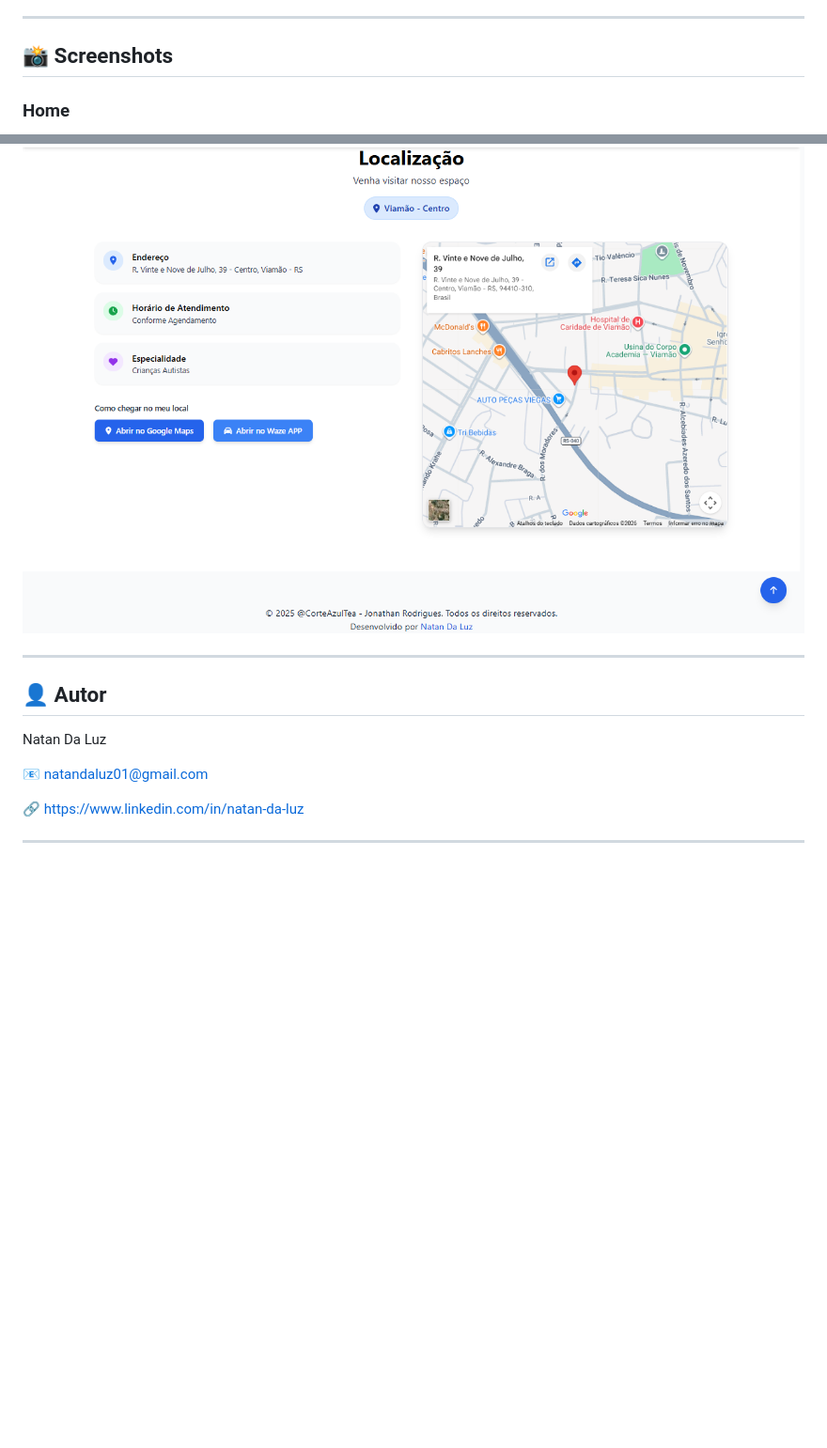
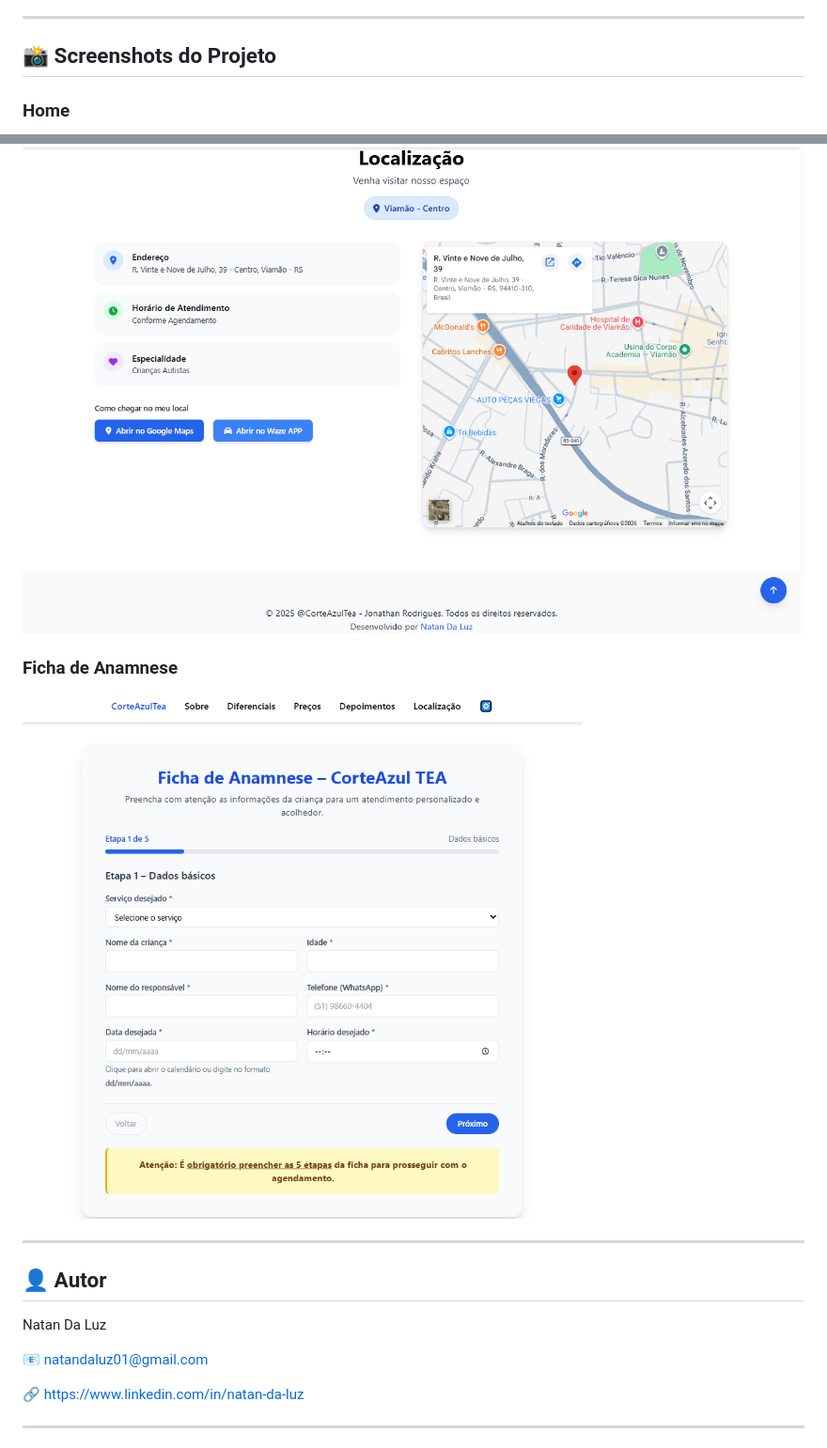
Before and after one commit to NatanLuz/ProjetoCorteAzulTea, a Markdown page: readme.MD, 2 parts joined by grey strips. Shown: that part at 94% size. Drawn GitHub-style; pictures changed too: FichaAnamnese.PNG (added); blank space fills up the shorter version.

Commit message:
Atualiza README com ficha de anamnese e ajustes de script

```diff
--- a/readme.MD
+++ b/readme.MD
@@ -146,7 +146,7 @@ Checklist funcional:
 
 ---
 
-## 📸 Screenshots
+## 📸 Screenshots do Projeto
 
 ### Home
 
@@ -160,6 +160,10 @@ Checklist funcional:
 
 ![Contato](contatocorteazultea.PNG)
 
+### Ficha de Anamnese
+
+![Ficha de Anamnese](FichaAnamnese.PNG)
+
 ---
 
 ## 👤 Autor
@@ -168,7 +172,6 @@ Natan Da Luz
 
 📧 [natandaluz01@gmail.com](mailto:natandaluz01@gmail.com)
 
-
 🔗 https://www.linkedin.com/in/natan-da-luz
 
 ---
```
Also changed, not shown: 1 other file.
